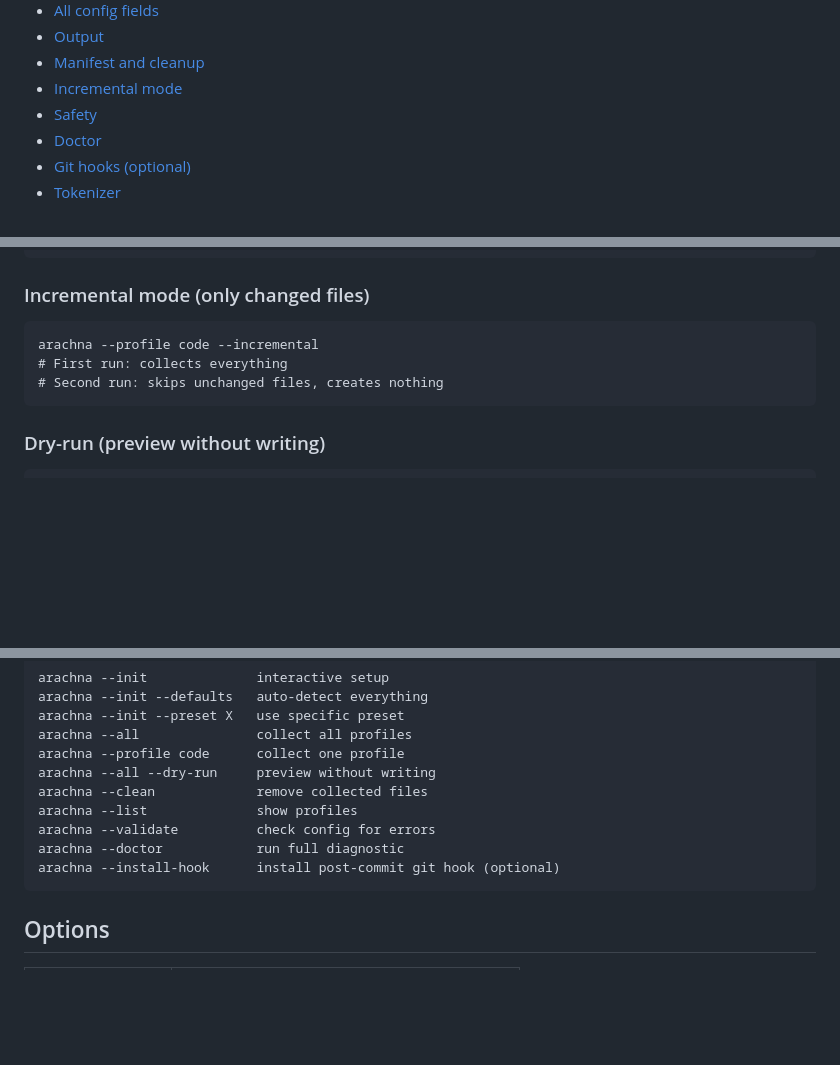
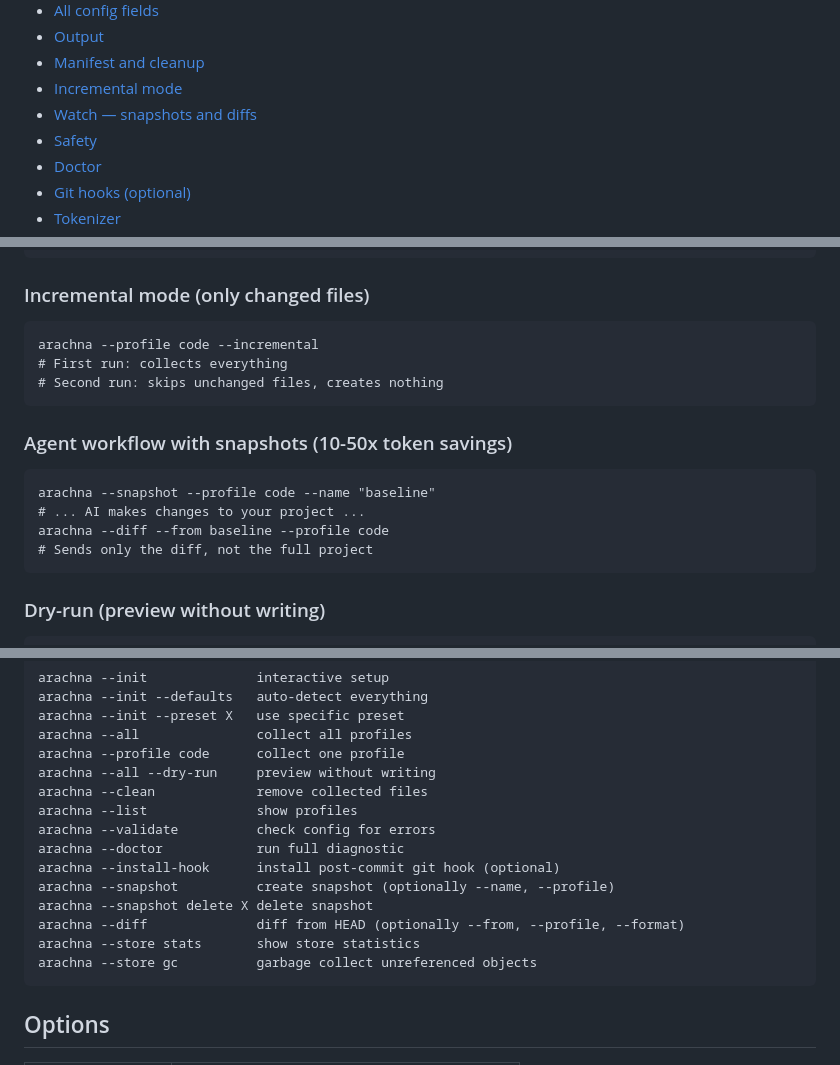
Before and after one commit to dead-duke/arachna, a Markdown page: README.md, 3 parts joined by grey strips. Drawn GitHub-style; blank space fills up the shorter version.

```diff
--- a/README.md
+++ b/README.md
@@ -39,6 +39,7 @@ your project for AI to understand. The rest is up to you.
 - [Output](#output)
 - [Manifest and cleanup](#manifest-and-cleanup)
 - [Incremental mode](#incremental-mode)
+- [Watch — snapshots and diffs](#watch--snapshots-and-diffs)
 - [Safety](#safety)
 - [Doctor](#doctor)
 - [Git hooks (optional)](#git-hooks-optional)
@@ -101,6 +102,13 @@ Creates arachna_context/ with .md files ready for AI.
     # First run: collects everything
     # Second run: skips unchanged files, creates nothing
 
+### Agent workflow with snapshots (10-50x token savings)
+
+    arachna --snapshot --profile code --name "baseline"
+    # ... AI makes changes to your project ...
+    arachna --diff --from baseline --profile code
+    # Sends only the diff, not the full project
+
 ### Dry-run (preview without writing)
 
     arachna --all --dry-run
@@ -123,6 +131,11 @@ Creates arachna_context/ with .md files ready for AI.
     arachna --validate          check config for errors
     arachna --doctor            run full diagnostic
     arachna --install-hook      install post-commit git hook (optional)
+    arachna --snapshot          create snapshot (optionally --name, --profile)
+    arachna --snapshot delete X delete snapshot
+    arachna --diff              diff from HEAD (optionally --from, --profile, --format)
+    arachna --store stats       show store statistics
+    arachna --store gc          garbage collect unreferenced objects
 
 ## Options
 
```
Also changed, not shown: other parts of README.md (+61 -2 lines).
